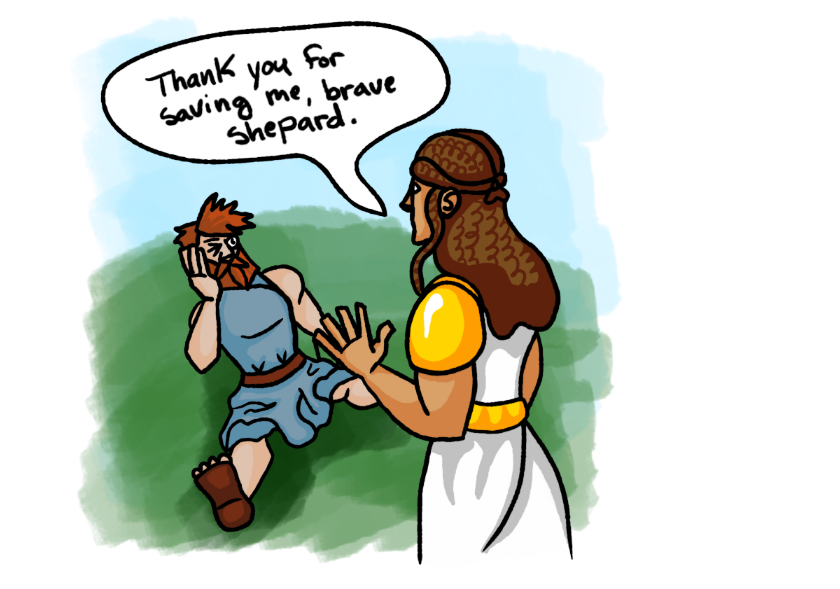
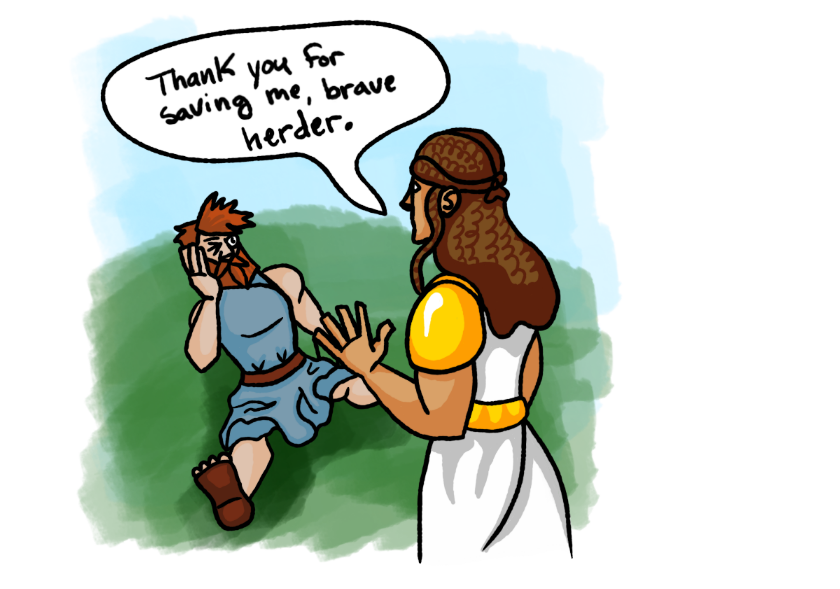
Before and after one commit to echujon/olificus, a Markdown page: comic/temp-comic-1.md, the part around the change. Drawn GitHub-style; pictures changed too: images/uploads/1000000774.png (added).

Commit message:
Update Comic “temp-comic-1”

```diff
--- a/comic/temp-comic-1.md
+++ b/comic/temp-comic-1.md
@@ -57,7 +57,7 @@ images: []
 </figure>
 
 <figure>
-  <img src="/images/uploads/1000000769.png" alt="">
+  <img src="/images/uploads/1000000774.png" alt="">
 </figure>
 
 <figure>
```
